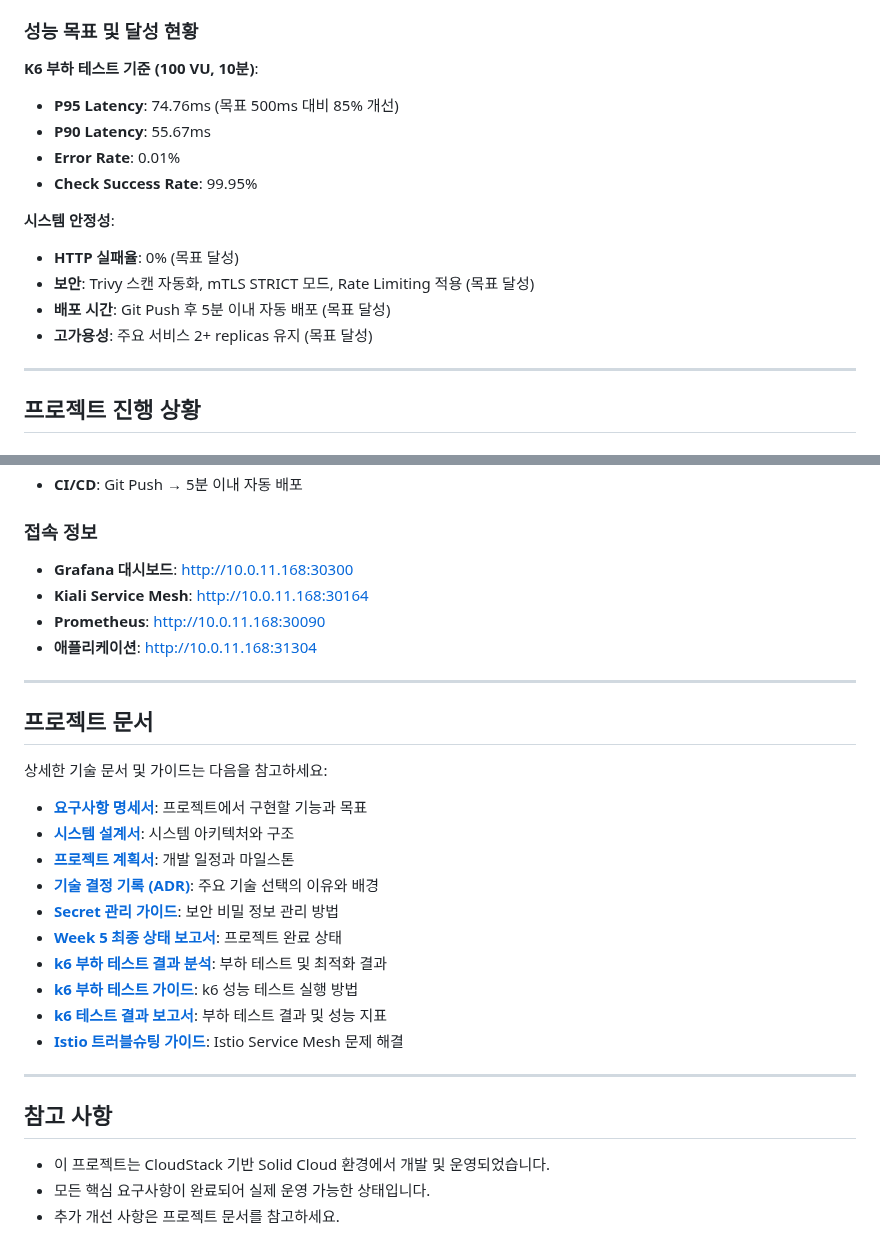
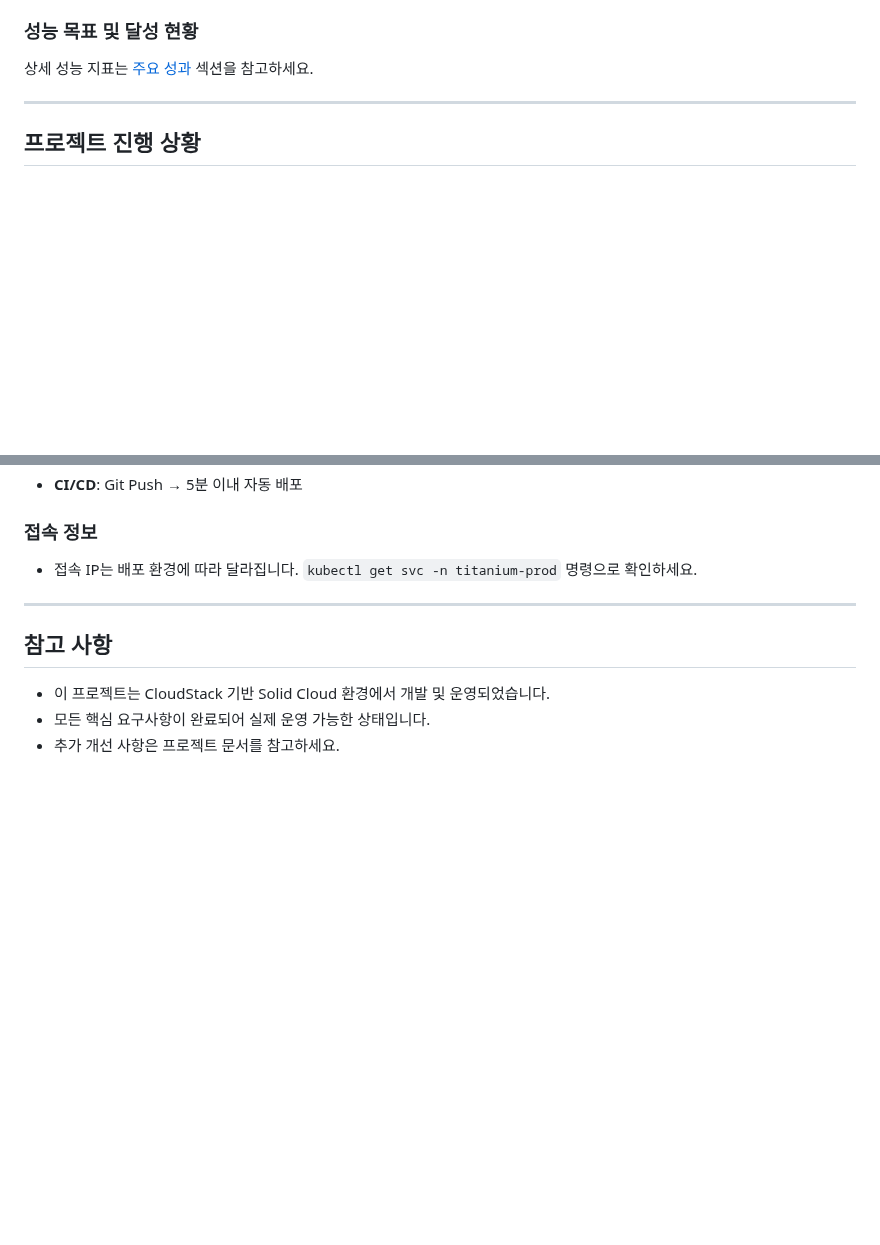
Before and after one commit to DvwN-Lee/Monitoring-v2, a Markdown page: README.md, 2 parts joined by grey strips. GitHub-like rendering; blank space fills up the shorter version.

Commit message:
docs: README 중복 섹션 정리 및 불필요 파일 삭제 [skip ci]
- README.md 중복 섹션 제거 (Quick Start, 문서 링크, 성능 지표)
- 내부 IP 주소(10.0.11.168) 제거
- macOS 복사본 파일 5개 및 docs/plans/ 내부 작업 문서 삭제

```diff
--- a/README.md
+++ b/README.md
@@ -297,17 +210,7 @@ AI Agent 활용 방식(커스텀 Agent 설계, Worktree 기반 협업, Agent Tea
 
 ### 성능 목표 및 달성 현황
 
-**K6 부하 테스트 기준 (100 VU, 10분)**:
-- **P95 Latency**: 74.76ms (목표 500ms 대비 85% 개선)
-- **P90 Latency**: 55.67ms
-- **Error Rate**: 0.01%
-- **Check Success Rate**: 99.95%
-
-**시스템 안정성**:
-- **HTTP 실패율**: 0% (목표 달성)
-- **보안**: Trivy 스캔 자동화, mTLS STRICT 모드, Rate Limiting 적용 (목표 달성)
-- **배포 시간**: Git Push 후 5분 이내 자동 배포 (목표 달성)
-- **고가용성**: 주요 서비스 2+ replicas 유지 (목표 달성)
+상세 성능 지표는 [주요 성과](#주요-성과) 섹션을 참고하세요.
 
 ---
 
@@ -389,27 +292,7 @@ AI Agent 활용 방식(커스텀 Agent 설계, Worktree 기반 협업, Agent Tea
 - **CI/CD**: Git Push → 5분 이내 자동 배포
 
 ### 접속 정보
-- **Grafana 대시보드**: http://10.0.11.168:30300
-- **Kiali Service Mesh**: http://10.0.11.168:30164
-- **Prometheus**: http://10.0.11.168:30090
-- **애플리케이션**: http://10.0.11.168:31304
-
----
-
-## 프로젝트 문서
-
-상세한 기술 문서 및 가이드는 다음을 참고하세요:
-
--   **[요구사항 명세서](./docs/01-planning/requirements.md)**: 프로젝트에서 구현할 기능과 목표
--   **[시스템 설계서](./docs/02-architecture/architecture.md)**: 시스템 아키텍처와 구조
--   **[프로젝트 계획서](./docs/01-planning/project-plan.md)**: 개발 일정과 마일스톤
--   **[기술 결정 기록 (ADR)](./docs/02-architecture/adr/)**: 주요 기술 선택의 이유와 배경
--   **[Secret 관리 가이드](./docs/04-operations/guides/SECRET_MANAGEMENT.md)**: 보안 비밀 정보 관리 방법
--   **[Week 5 최종 상태 보고서](./docs/04-operations/reports/final-status-report.md)**: 프로젝트 완료 상태
--   **[k6 부하 테스트 결과 분석](./docs/06-performance/k6-load-test-results.md)**: 부하 테스트 및 최적화 결과
--   **[k6 부하 테스트 가이드](./tests/performance/README.md)**: k6 성능 테스트 실행 방법
--   **[k6 테스트 결과 보고서](./docs/06-performance/k6-load-test-results.md)**: 부하 테스트 결과 및 성능 지표
--   **[Istio 트러블슈팅 가이드](./docs/05-troubleshooting/istio/)**: Istio Service Mesh 문제 해결
+- 접속 IP는 배포 환경에 따라 달라집니다. `kubectl get svc -n titanium-prod` 명령으로 확인하세요.
 
 ---
 
```
Also changed, not shown: other parts of README.md (+0 -87 lines), docs/README.md (+1 -1 lines).
